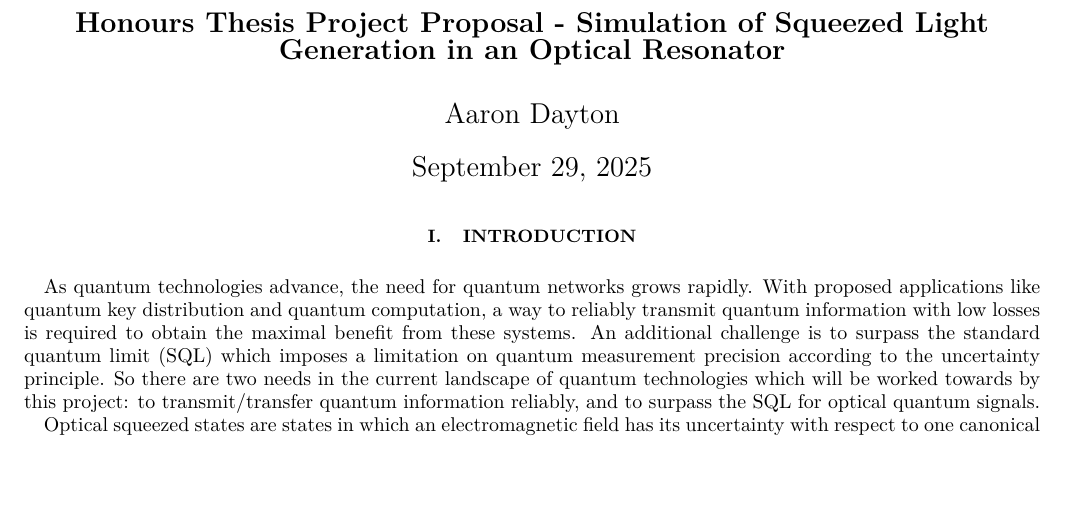
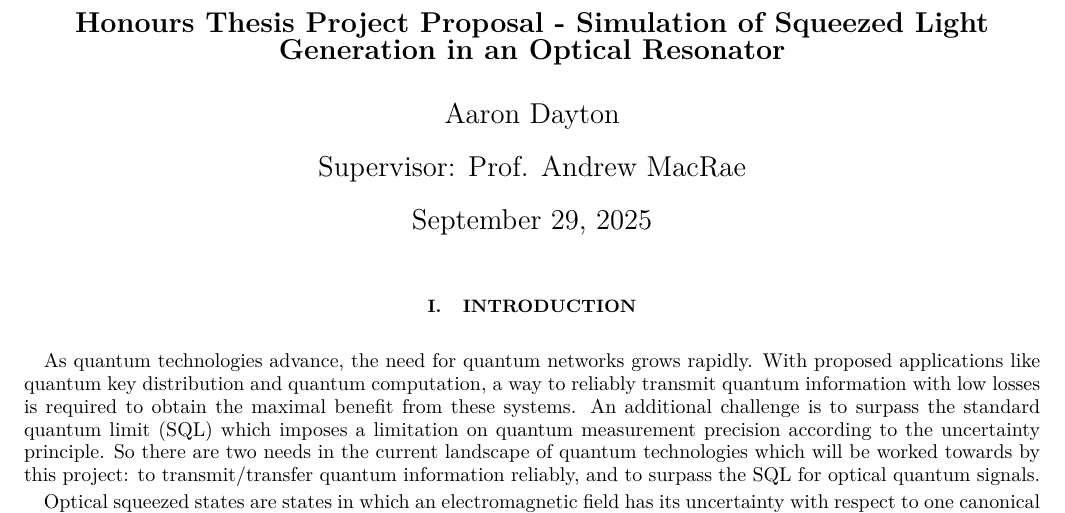
Before and after one commit to Aaron-Dayton/HonoursProject, a LaTeX paper (ProjectProposal/ProjectProposal.tex): part of page 1 of 2, cut so that both start at the same text, the shorter picture padded with empty space. Compiled offline with pdfLaTeX.

Commit message:
Added supervisor name

```diff
--- a/ProjectProposal/ProjectProposal.tex
+++ b/ProjectProposal/ProjectProposal.tex
@@ -167,6 +167,8 @@
     \textbf{\Large Honours Thesis Project Proposal - Simulation of Squeezed Light Generation in an Optical Resonator} \\ % Your title
     \vspace{0.5cm} % Space between title and author
     \Large Aaron Dayton \\ % Your name
+    \vspace{0.3cm} % Space between author and supervisor
+    \Large Supervisor: Prof. Andrew MacRae \\ % Supervisor name
     \vspace{0.3cm} % Space between author and date
     \today \\ % Current date
 \end{center}
```
Also changed, not shown: ProjectProposal/ProjectProposal.pdf, 3 other files.
